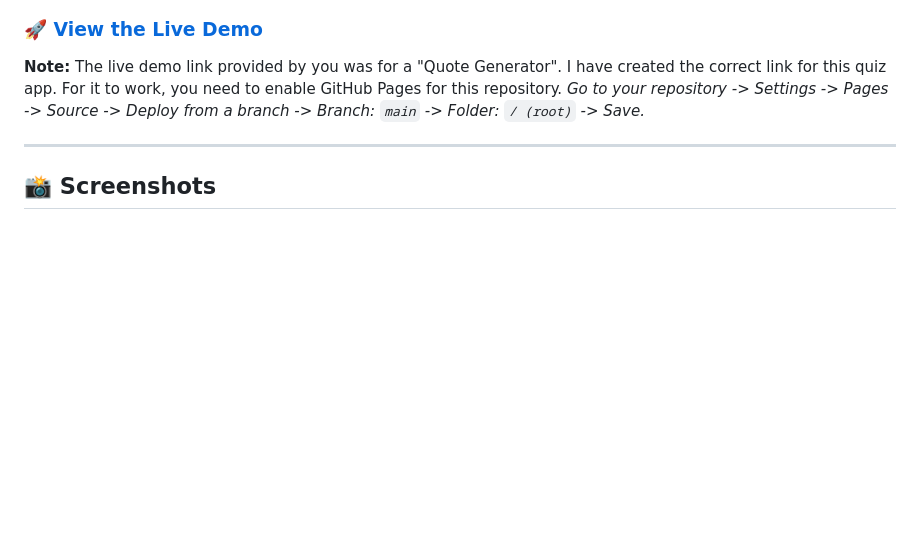
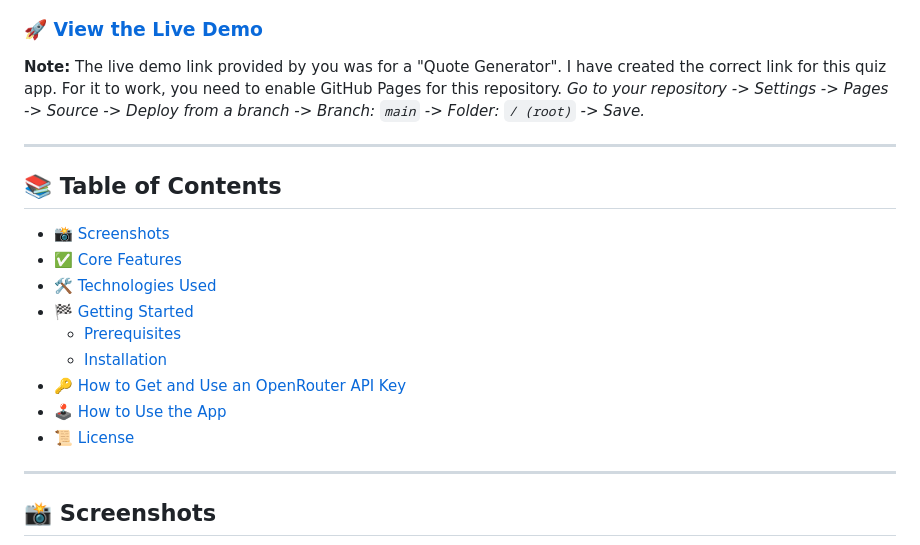
Before and after one commit to Bj456/Interactive-Quiz-App, a Markdown page: README.md, the part around the change. GitHub-like rendering; blank space fills up the shorter version.

```diff
--- a/README.md
+++ b/README.md
@@ -14,6 +14,21 @@ An advanced, real-time quiz application that uses the power of Large Language Mo
 *Go to your repository -> Settings -> Pages -> Source -> Deploy from a branch -> Branch: `main` -> Folder: `/ (root)` -> Save.*
 
 ---
+
+## 📚 Table of Contents
+
+- [📸 Screenshots](#-screenshots)
+- [✅ Core Features](#-core-features)
+- [🛠️ Technologies Used](#️-technologies-used)
+- [🏁 Getting Started](#-getting-started)
+  - [Prerequisites](#prerequisites)
+  - [Installation](#installation)
+- [🔑 How to Get and Use an OpenRouter API Key](#-how-to-get-and-use-an-openrouter-api-key)
+- [🕹️ How to Use the App](#️-how-to-use-the-app)
+- [📜 License](#-license)
+
+---
+
 
 ## 📸 Screenshots
 
```
